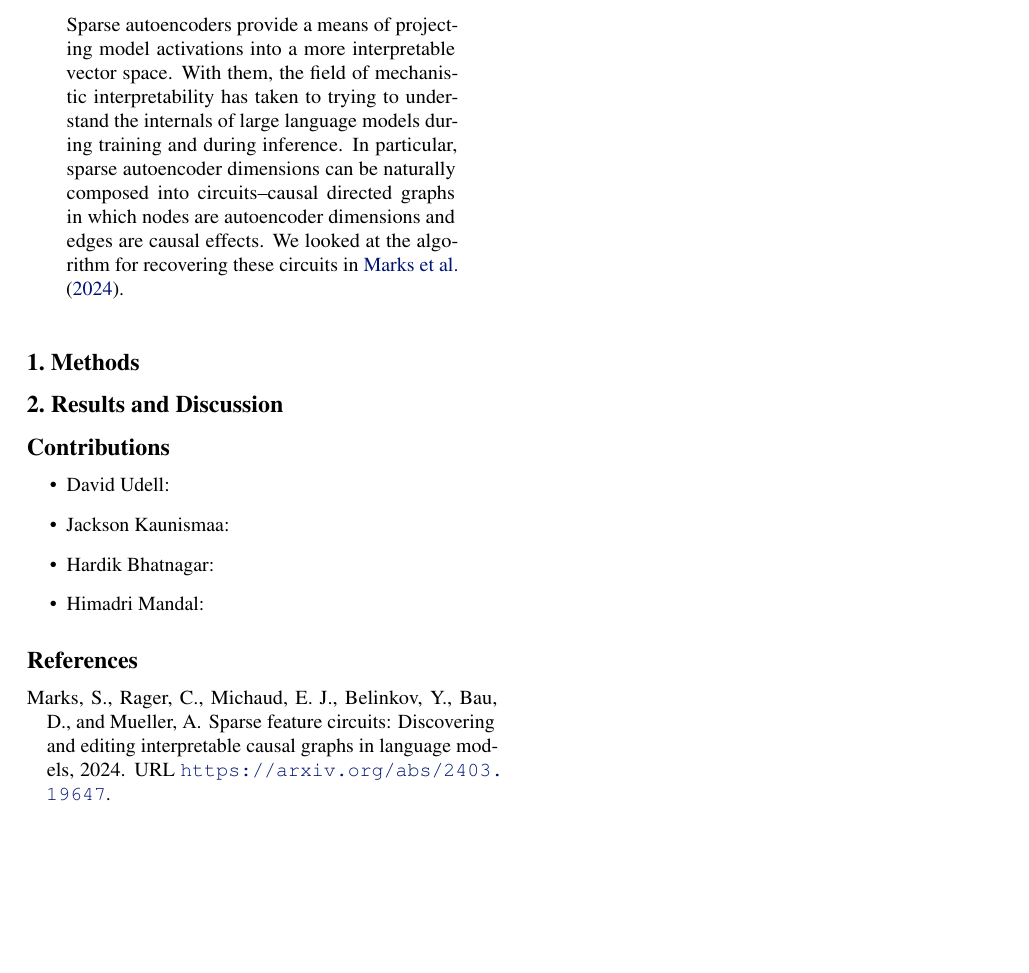
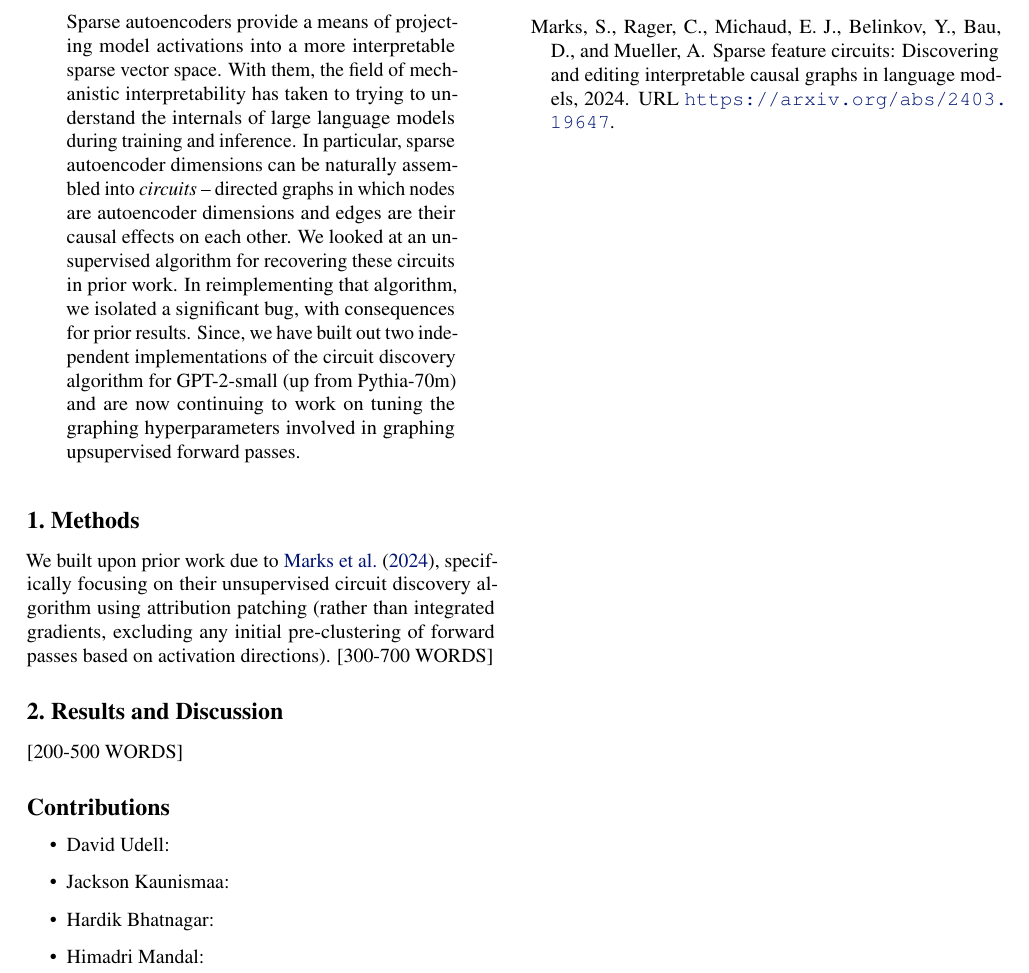
Before and after one commit to DavidUdell/SPAR_2024_circuits, a LaTeX paper (LaTeX/circuits_preprint.tex): part of the page, cut so that both start at the same text, the shorter picture padded with empty space. Compiled offline with pdfLaTeX.

Commit message:
More work on the abstract; started off methods section.

```diff
--- a/LaTeX/circuits_preprint.tex
+++ b/LaTeX/circuits_preprint.tex
@@ -42,15 +42,14 @@
 \printAffiliationsAndNotice{}
 
 \begin{abstract}
-Sparse autoencoders provide a means of projecting model activations into a more interpretable vector space. With them, the field of mechanistic interpretability has taken to trying to understand the internals of large language models during training and during inference. In particular, sparse autoencoder dimensions can be naturally composed into circuits--causal directed graphs in which nodes are autoencoder dimensions and edges are causal effects. We looked at the algorithm for recovering these circuits in \citet{marks2024}.
+Sparse autoencoders provide a means of projecting model activations into a more interpretable sparse vector space. With them, the field of mechanistic interpretability has taken to trying to understand the internals of large language models during training and inference. In particular, sparse autoencoder dimensions can be naturally assembled into \textit{circuits} -- directed graphs in which nodes are autoencoder dimensions and edges are their causal effects on each other. We looked at an unsupervised algorithm for recovering these circuits in prior work. In reimplementing that algorithm, we isolated a significant bug, with consequences for prior results. Since, we have built out two independent implementations of the circuit discovery algorithm for GPT-2-small (up from Pythia-70m) and are now continuing to work on tuning the graphing hyperparameters involved in graphing upsupervised forward passes.
 \end{abstract}
 
-
 \section{Methods}
-
+We built upon prior work due to \citet{Marks2024}, specifically focusing on their unsupervised circuit discovery algorithm using attribution patching (rather than integrated gradients, excluding any initial pre-clustering of forward passes based on activation directions). [300-700 WORDS]
 
 \section{Results and Discussion}
-
+[200-500 WORDS]
 
 
 \section*{Contributions}
```
Also changed, not shown: LaTeX/circuits_preprint.pdf.
